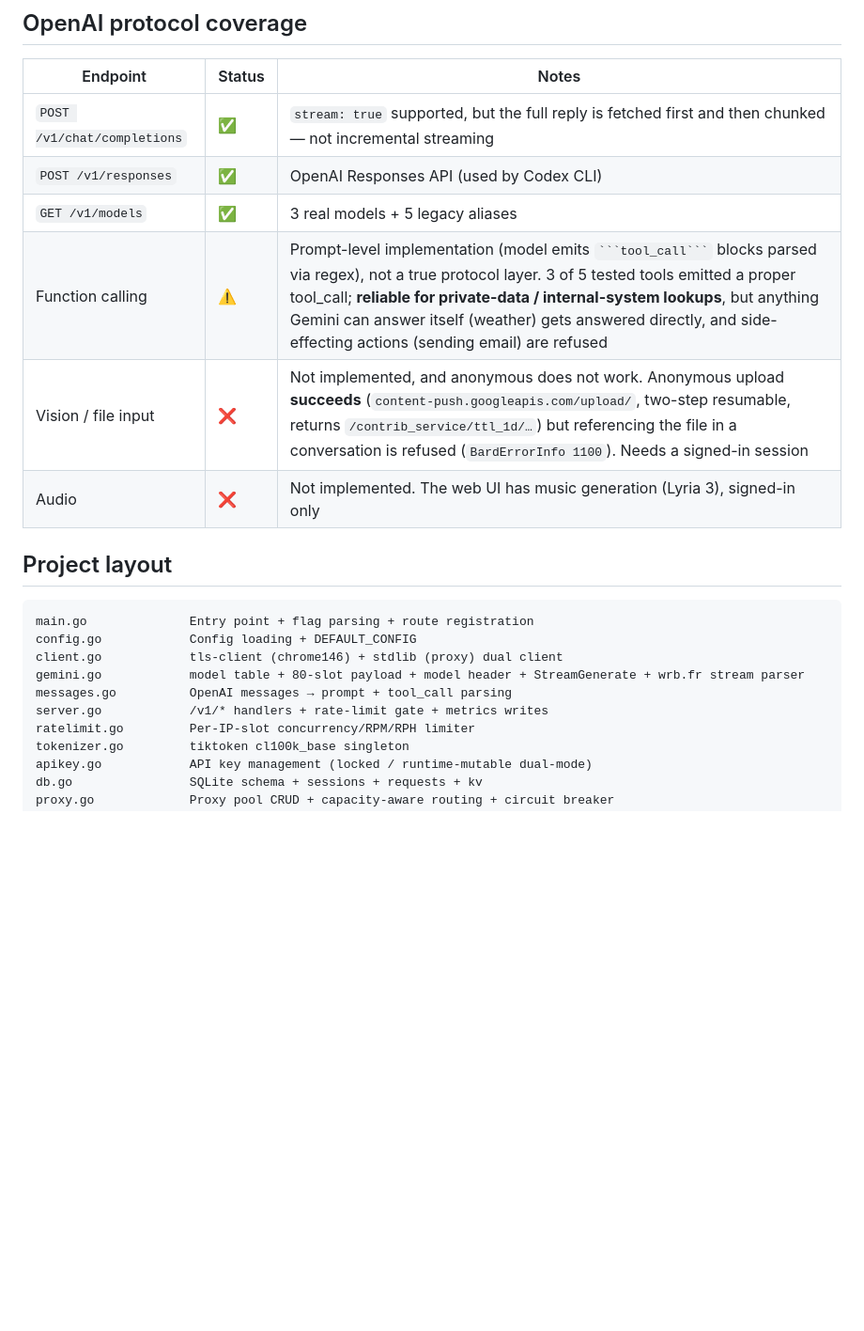
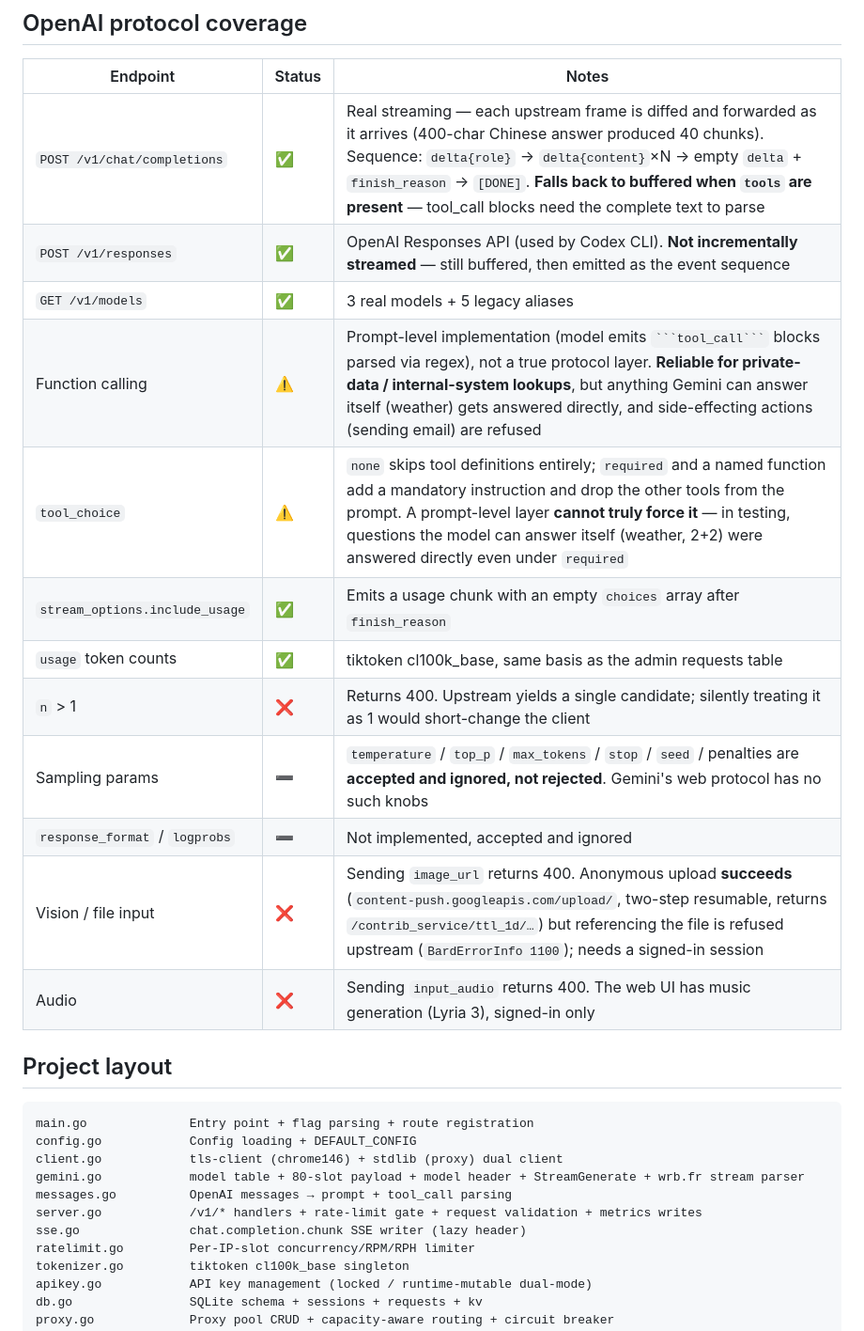
Before and after one commit to HelenTim/gemini-web2api-go-PostgreSQL, a Markdown page: README_EN.md, the part around the change. Shown at 94% size. GitHub-like rendering; blank space fills up the shorter version.

Commit message:
docs: 协议覆盖表按本轮改动重写
真流式、tool_choice、include_usage、usage 口径、n>1 与多模态输入的 400、
采样参数收下即忽略——逐项写清状态和实测边界，中英文同步。

````diff
--- a/README_EN.md
+++ b/README_EN.md
@@ -233,12 +233,18 @@ Proxied connections use stdlib `net/http` + `http.ProxyURL` (best compatibility)
 
 | Endpoint | Status | Notes |
 |---|---|---|
-| `POST /v1/chat/completions` | ✅ | `stream: true` supported, but the full reply is fetched first and then chunked — not incremental streaming |
-| `POST /v1/responses` | ✅ | OpenAI Responses API (used by Codex CLI) |
+| `POST /v1/chat/completions` | ✅ | Real streaming — each upstream frame is diffed and forwarded as it arrives (400-char Chinese answer produced 40 chunks). Sequence: `delta{role}` → `delta{content}`×N → empty `delta` + `finish_reason` → `[DONE]`. **Falls back to buffered when `tools` are present** — tool_call blocks need the complete text to parse |
+| `POST /v1/responses` | ✅ | OpenAI Responses API (used by Codex CLI). **Not incrementally streamed** — still buffered, then emitted as the event sequence |
 | `GET /v1/models` | ✅ | 3 real models + 5 legacy aliases |
-| Function calling | ⚠️ | Prompt-level implementation (model emits ` ```tool_call``` ` blocks parsed via regex), not a true protocol layer. 3 of 5 tested tools emitted a proper tool_call; **reliable for private-data / internal-system lookups**, but anything Gemini can answer itself (weather) gets answered directly, and side-effecting actions (sending email) are refused |
-| Vision / file input | ❌ | Not implemented, and anonymous does not work. Anonymous upload **succeeds** (`content-push.googleapis.com/upload/`, two-step resumable, returns `/contrib_service/ttl_1d/…`) but referencing the file in a conversation is refused (`BardErrorInfo 1100`). Needs a signed-in session |
-| Audio | ❌ | Not implemented. The web UI has music generation (Lyria 3), signed-in only |
+| Function calling | ⚠️ | Prompt-level implementation (model emits ` ```tool_call``` ` blocks parsed via regex), not a true protocol layer. **Reliable for private-data / internal-system lookups**, but anything Gemini can answer itself (weather) gets answered directly, and side-effecting actions (sending email) are refused |
+| `tool_choice` | ⚠️ | `none` skips tool definitions entirely; `required` and a named function add a mandatory instruction and drop the other tools from the prompt. A prompt-level layer **cannot truly force it** — in testing, questions the model can answer itself (weather, 2+2) were answered directly even under `required` |
+| `stream_options.include_usage` | ✅ | Emits a usage chunk with an empty `choices` array after `finish_reason` |
+| `usage` token counts | ✅ | tiktoken cl100k_base, same basis as the admin requests table |
+| `n` > 1 | ❌ | Returns 400. Upstream yields a single candidate; silently treating it as 1 would short-change the client |
+| Sampling params | ➖ | `temperature` / `top_p` / `max_tokens` / `stop` / `seed` / penalties are **accepted and ignored, not rejected**. Gemini's web protocol has no such knobs |
+| `response_format` / `logprobs` | ➖ | Not implemented, accepted and ignored |
+| Vision / file input | ❌ | Sending `image_url` returns 400. Anonymous upload **succeeds** (`content-push.googleapis.com/upload/`, two-step resumable, returns `/contrib_service/ttl_1d/…`) but referencing the file is refused upstream (`BardErrorInfo 1100`); needs a signed-in session |
+| Audio | ❌ | Sending `input_audio` returns 400. The web UI has music generation (Lyria 3), signed-in only |
 
 ## Project layout
 
@@ -248,7 +254,8 @@ config.go            Config loading + DEFAULT_CONFIG
 client.go            tls-client (chrome146) + stdlib (proxy) dual client
 gemini.go            model table + 80-slot payload + model header + StreamGenerate + wrb.fr stream parser
 messages.go          OpenAI messages → prompt + tool_call parsing
-server.go            /v1/* handlers + rate-limit gate + metrics writes
+server.go            /v1/* handlers + rate-limit gate + request validation + metrics writes
+sse.go               chat.completion.chunk SSE writer (lazy header)
 ratelimit.go         Per-IP-slot concurrency/RPM/RPH limiter
 tokenizer.go         tiktoken cl100k_base singleton
 apikey.go            API key management (locked / runtime-mutable dual-mode)
````
Also changed, not shown: README.md (+13 -6 lines).
